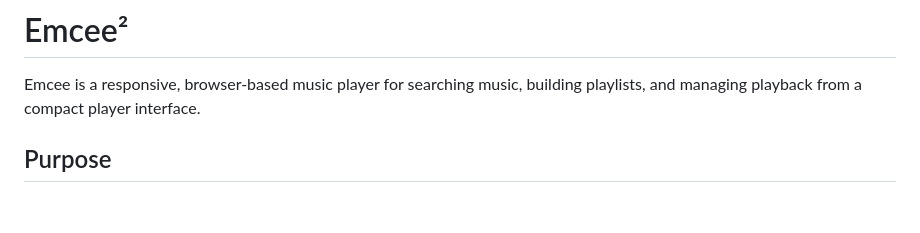
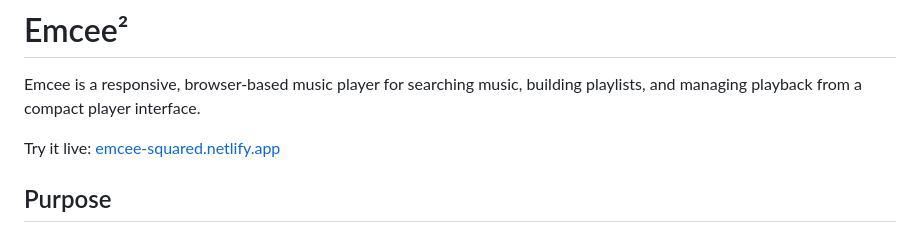
Before and after one commit to ctwest117/EMCEE-, a Markdown page: README.md, the part around the change. Drawn GitHub-style; blank space fills up the shorter version.

Commit message:
added link to netfly website

```diff
--- a/README.md
+++ b/README.md
@@ -1,6 +1,8 @@
 # Emcee²
 
 Emcee is a responsive, browser-based music player for searching music, building playlists, and managing playback from a compact player interface.
+
+Try it live: [emcee-squared.netlify.app](https://emcee-squared.netlify.app/)
 
 ## Purpose
 
```
